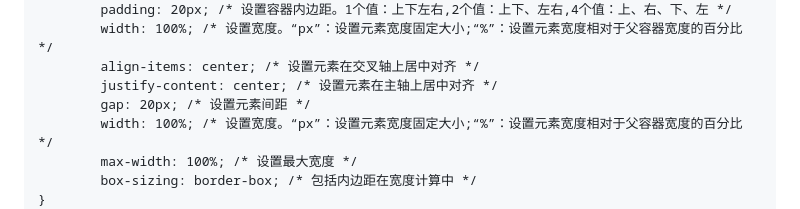
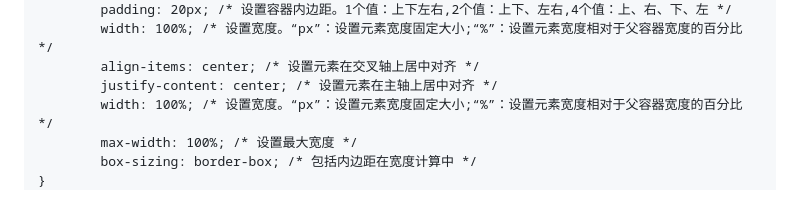
Before and after one commit to thr-del/Task, a Markdown page: 网页原代码.md, the part around the change. Rendered like a GitHub page.

```diff
--- a/网页原代码.md
+++ b/网页原代码.md
@@ -97,7 +97,6 @@
         width: 100%; /* 设置宽度。“px”：设置元素宽度固定大小;“%”：设置元素宽度相对于父容器宽度的百分比 */
         align-items: center; /* 设置元素在交叉轴上居中对齐 */
         justify-content: center; /* 设置元素在主轴上居中对齐 */
-        gap: 20px; /* 设置元素间距 */
         width: 100%; /* 设置宽度。“px”：设置元素宽度固定大小;“%”：设置元素宽度相对于父容器宽度的百分比 */
         max-width: 100%; /* 设置最大宽度 */
         box-sizing: border-box; /* 包括内边距在宽度计算中 */
```
